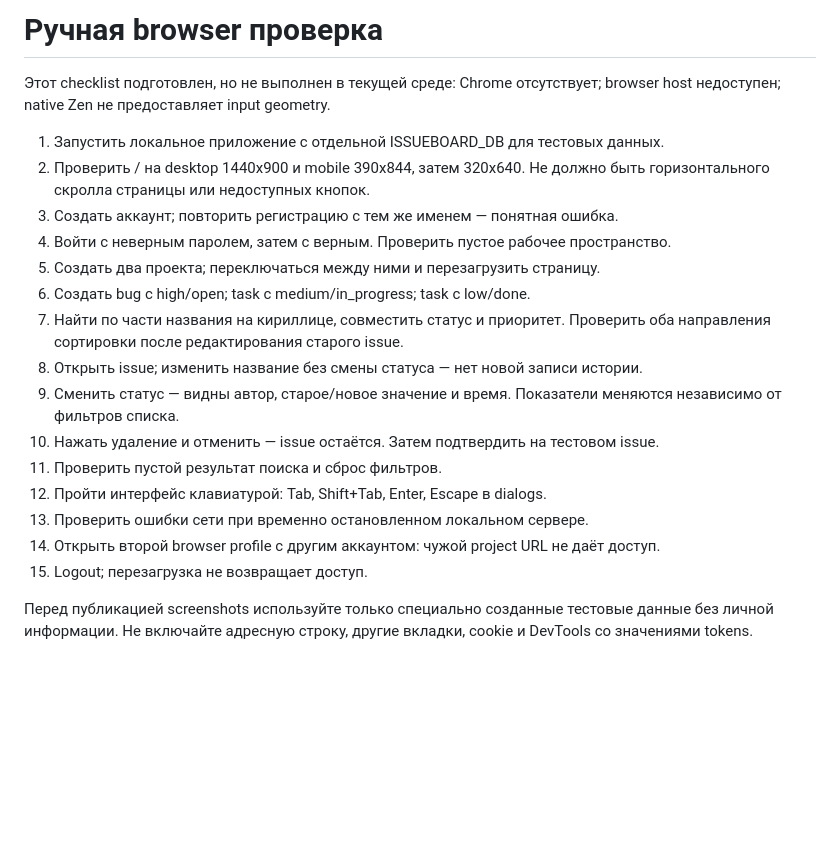
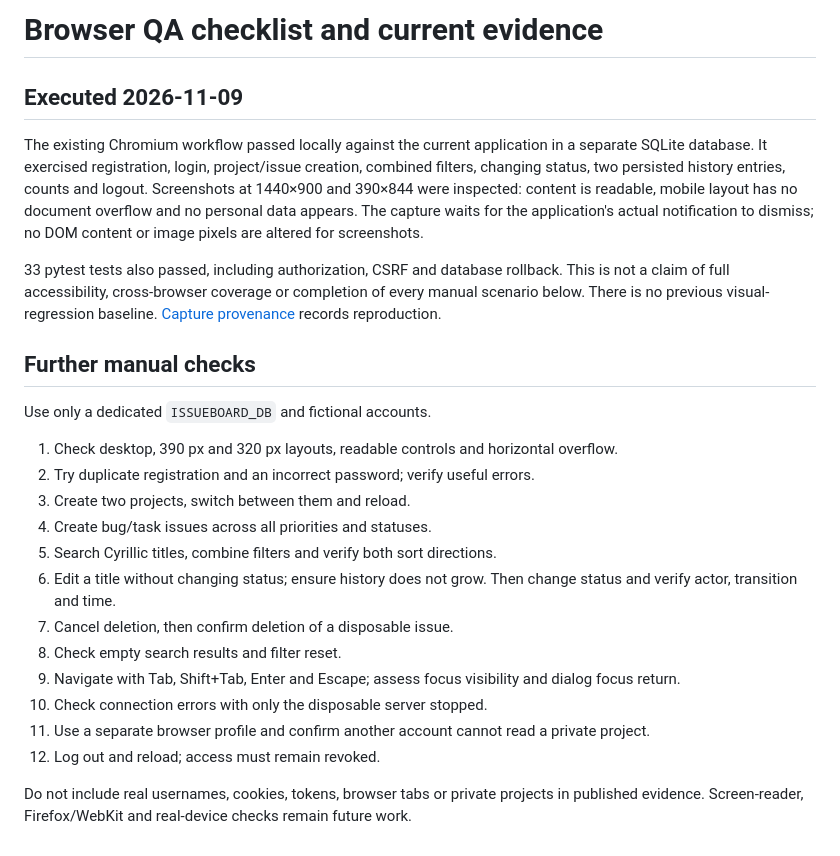
Before and after one commit to kurapikac2/IssueBoard, a Markdown page: docs/MANUAL_QA.md, the part around the change. GitHub-like rendering; blank space fills up the shorter version.

```diff
--- a/docs/MANUAL_QA.md
+++ b/docs/MANUAL_QA.md
@@ -1,27 +1,26 @@
-# Ручная browser проверка
+# Browser QA checklist and current evidence
 
-Этот checklist подготовлен, но не выполнен в текущей среде:
-Chrome отсутствует; browser host недоступен; native Zen не предоставляет input geometry.
+## Executed 2026-11-09
 
-1. Запустить локальное приложение с отдельной ISSUEBOARD_DB для тестовых данных.
-2. Проверить / на desktop 1440x900 и mobile 390x844, затем 320x640.
-   Не должно быть горизонтального скролла страницы или недоступных кнопок.
-3. Создать аккаунт; повторить регистрацию с тем же именем — понятная ошибка.
-4. Войти с неверным паролем, затем с верным. Проверить пустое рабочее пространство.
-5. Создать два проекта; переключаться между ними и перезагрузить страницу.
-6. Создать bug с high/open; task с medium/in_progress; task с low/done.
-7. Найти по части названия на кириллице, совместить статус и приоритет.
-   Проверить оба направления сортировки после редактирования старого issue.
-8. Открыть issue; изменить название без смены статуса — нет новой записи истории.
-9. Сменить статус — видны автор, старое/новое значение и время.
-   Показатели меняются независимо от фильтров списка.
-10. Нажать удаление и отменить — issue остаётся. Затем подтвердить на тестовом issue.
-11. Проверить пустой результат поиска и сброс фильтров.
-12. Пройти интерфейс клавиатурой: Tab, Shift+Tab, Enter, Escape в dialogs.
-13. Проверить ошибки сети при временно остановленном локальном сервере.
-14. Открыть второй browser profile с другим аккаунтом: чужой project URL не даёт доступ.
-15. Logout; перезагрузка не возвращает доступ.
+The existing Chromium workflow passed locally against the current application in a separate SQLite database. It exercised registration, login, project/issue creation, combined filters, changing status, two persisted history entries, counts and logout. Screenshots at 1440×900 and 390×844 were inspected: content is readable, mobile layout has no document overflow and no personal data appears. The capture waits for the application's actual notification to dismiss; no DOM content or image pixels are altered for screenshots.
 
-Перед публикацией screenshots используйте только специально созданные
-тестовые данные без личной информации. Не включайте адресную строку,
-другие вкладки, cookie и DevTools со значениями tokens.
+33 pytest tests also passed, including authorization, CSRF and database rollback. This is not a claim of full accessibility, cross-browser coverage or completion of every manual scenario below. There is no previous visual-regression baseline. [Capture provenance](images/README.md) records reproduction.
+
+## Further manual checks
+
+Use only a dedicated `ISSUEBOARD_DB` and fictional accounts.
+
+1. Check desktop, 390 px and 320 px layouts, readable controls and horizontal overflow.
+2. Try duplicate registration and an incorrect password; verify useful errors.
+3. Create two projects, switch between them and reload.
+4. Create bug/task issues across all priorities and statuses.
+5. Search Cyrillic titles, combine filters and verify both sort directions.
+6. Edit a title without changing status; ensure history does not grow. Then change status and verify actor, transition and time.
+7. Cancel deletion, then confirm deletion of a disposable issue.
+8. Check empty search results and filter reset.
+9. Navigate with Tab, Shift+Tab, Enter and Escape; assess focus visibility and dialog focus return.
+10. Check connection errors with only the disposable server stopped.
+11. Use a separate browser profile and confirm another account cannot read a private project.
+12. Log out and reload; access must remain revoked.
+
+Do not include real usernames, cookies, tokens, browser tabs or private projects in published evidence. Screen-reader, Firefox/WebKit and real-device checks remain future work.
```
Also changed, not shown: README.md (+11 -3 lines), docs/images/README.md (added, +17 -0 lines), docs/images/issueboard-desktop.png (added), docs/images/issueboard-mobile.png (added), 3 other files.
